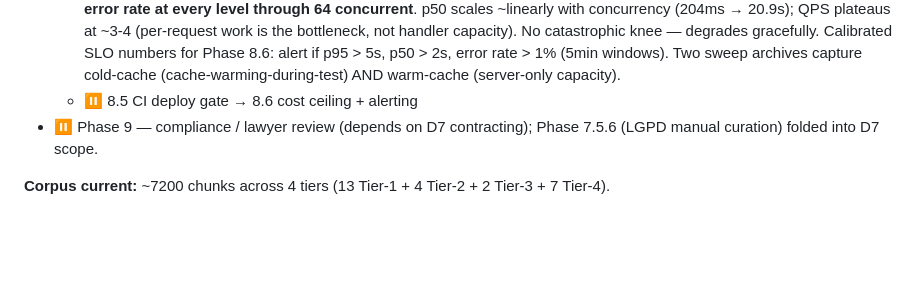
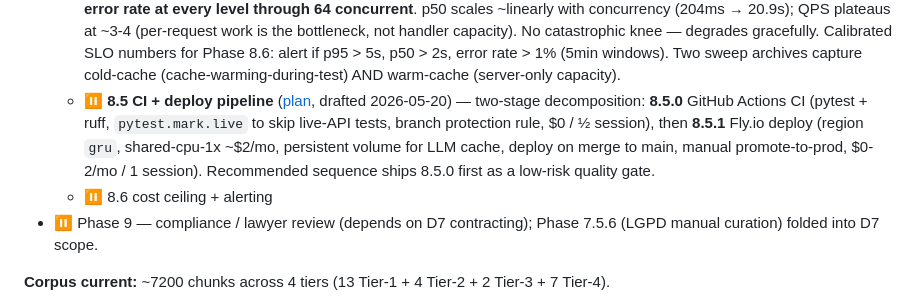
Before and after one commit to dlgiant/rag-leis-digitais-br, a Markdown page: BACKLOG.md, the part around the change. Rendered like a GitHub page; blank space fills up the shorter version.

```diff
--- a/BACKLOG.md
+++ b/BACKLOG.md
@@ -23,7 +23,8 @@ Itens identificados mas não-aplicados — pra retomar quando for prioridade.
   - ✅ **8.2 auth + rate limit** ([plan](study/phase-8.2-auth-rate-limit-plan.md), [findings](study/phase-8.2-auth-rate-limit-findings.md)) — `X-API-Key` against `RAG_API_KEYS` env-var (multi-key for rotation), constant-time compare, fail-closed. `slowapi` token bucket, 60 req/min/key default (configurable). 429 emits `Retry-After` + `X-RateLimit-*` headers. Health + OpenAPI exempt. 10 new tests; 458 total passing. Known limitation: 200 responses lack `X-RateLimit-*` headers due to slowapi/FastAPI response_model interaction — tracked as Phase 8.3 follow-up.
   - ✅ **8.3 structured observability** ([plan](study/phase-8.3-structured-observability-plan.md), [findings](study/phase-8.3-structured-observability-findings.md)) — `structlog` JSON logs (`request.received` → `pipeline.answered` → `request.completed`); `X-Request-ID` correlates them; OpenTelemetry spans at request boundary + 5 inner pipeline phases (no-op exporter for v1; real exporter is 8.5 deploy work). Auth/rate-limit events emit `auth.failed` and `rate_limit.exceeded` with key prefixes (never full keys). 200 responses now carry `X-RateLimit-*` headers via new `RateLimitHeadersMiddleware` (resolves Phase 8.2 known limitation). 10 new tests including PII-absence assertions. 468 total passing.
   - ✅ **8.4 load test + capacity** ([plan](study/phase-8.4-load-test-plan.md), [findings](study/phase-8.4-load-test-findings.md)) — asyncio + httpx harness; full sweep 1→64 concurrency completed; **0% error rate at every level through 64 concurrent**. p50 scales ~linearly with concurrency (204ms → 20.9s); QPS plateaus at ~3-4 (per-request work is the bottleneck, not handler capacity). No catastrophic knee — degrades gracefully. Calibrated SLO numbers for Phase 8.6: alert if p95 > 5s, p50 > 2s, error rate > 1% (5min windows). Two sweep archives capture cold-cache (cache-warming-during-test) AND warm-cache (server-only capacity).
-  - ⏸ 8.5 CI deploy gate → 8.6 cost ceiling + alerting
+  - ⏸ **8.5 CI + deploy pipeline** ([plan](study/phase-8.5-ci-deploy-plan.md), drafted 2026-05-20) — two-stage decomposition: **8.5.0** GitHub Actions CI (pytest + ruff, `pytest.mark.live` to skip live-API tests, branch protection rule, $0 / ½ session), then **8.5.1** Fly.io deploy (region `gru`, shared-cpu-1x ~$2/mo, persistent volume for LLM cache, deploy on merge to main, manual promote-to-prod, $0-2/mo / 1 session). Recommended sequence ships 8.5.0 first as a low-risk quality gate.
+  - ⏸ 8.6 cost ceiling + alerting
 - ⏸ Phase 9 — compliance / lawyer review (depends on D7 contracting); Phase 7.5.6 (LGPD manual curation) folded into D7 scope.
 
 **Corpus current:** ~7200 chunks across 4 tiers (13 Tier-1 + 4 Tier-2 + 2 Tier-3 + 7 Tier-4).
```
Also changed, not shown: study/phase-8.5-ci-deploy-plan.md (added, +463 -0 lines).
